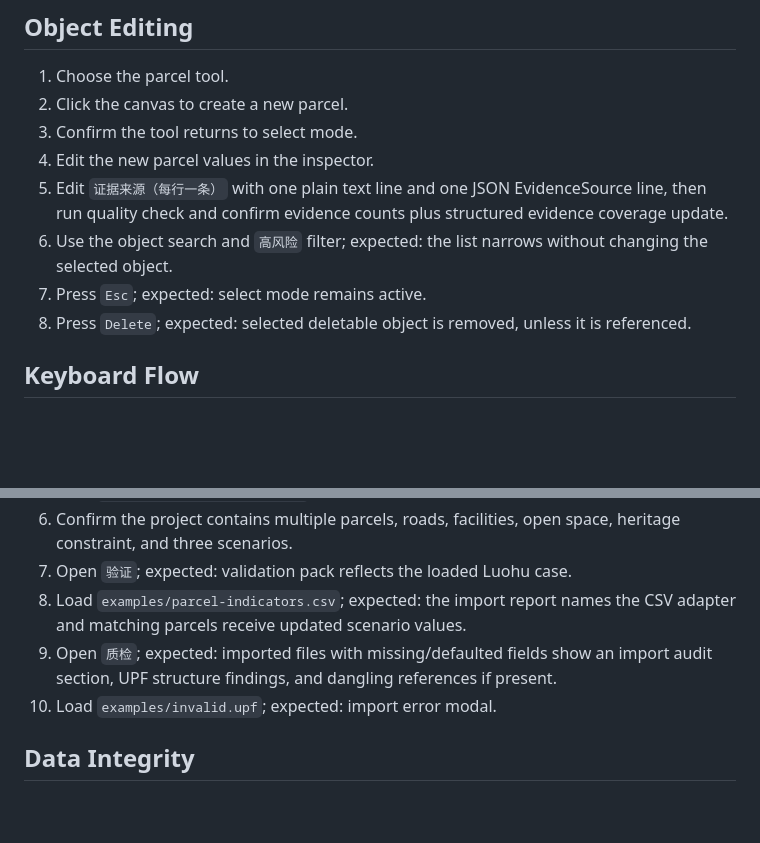
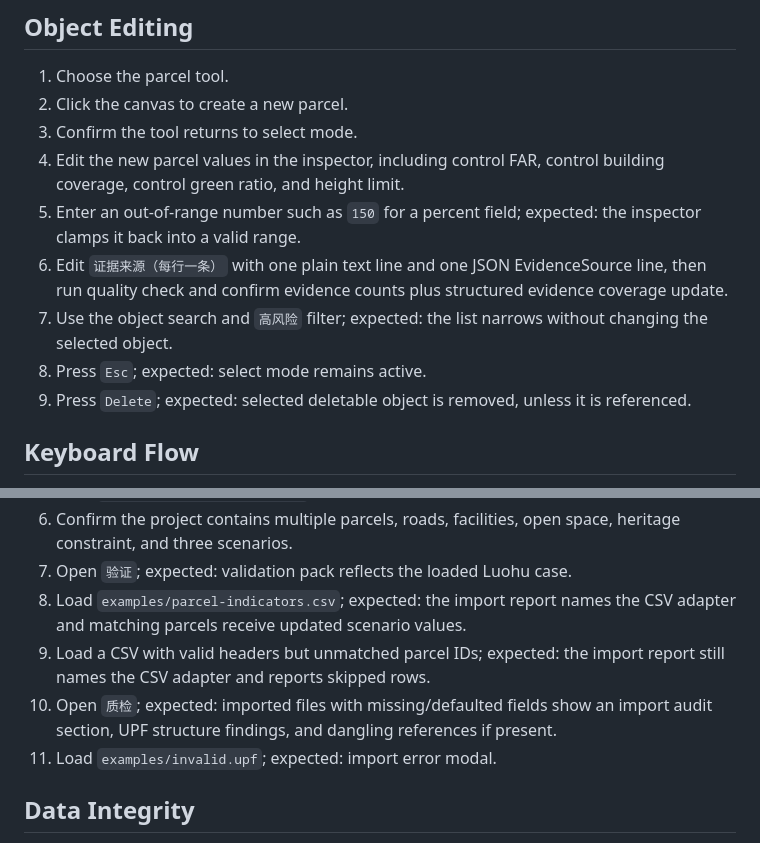
Before and after one commit to kobolingfeng/urbanplan-studio, a Markdown page: docs/manual-acceptance-test.md, 2 parts joined by grey strips. Rendered like a GitHub page; blank space fills up the shorter version.

```diff
--- a/docs/manual-acceptance-test.md
+++ b/docs/manual-acceptance-test.md
@@ -51,11 +51,12 @@ Expected:
 1. Choose the parcel tool.
 2. Click the canvas to create a new parcel.
 3. Confirm the tool returns to select mode.
-4. Edit the new parcel values in the inspector.
-5. Edit `证据来源（每行一条）` with one plain text line and one JSON EvidenceSource line, then run quality check and confirm evidence counts plus structured evidence coverage update.
-6. Use the object search and `高风险` filter; expected: the list narrows without changing the selected object.
-7. Press `Esc`; expected: select mode remains active.
-8. Press `Delete`; expected: selected deletable object is removed, unless it is referenced.
+4. Edit the new parcel values in the inspector, including control FAR, control building coverage, control green ratio, and height limit.
+5. Enter an out-of-range number such as `150` for a percent field; expected: the inspector clamps it back into a valid range.
+6. Edit `证据来源（每行一条）` with one plain text line and one JSON EvidenceSource line, then run quality check and confirm evidence counts plus structured evidence coverage update.
+7. Use the object search and `高风险` filter; expected: the list narrows without changing the selected object.
+8. Press `Esc`; expected: select mode remains active.
+9. Press `Delete`; expected: selected deletable object is removed, unless it is referenced.
 
 ## Keyboard Flow
 
@@ -83,8 +84,9 @@ Expected:
 6. Confirm the project contains multiple parcels, roads, facilities, open space, heritage constraint, and three scenarios.
 7. Open `验证`; expected: validation pack reflects the loaded Luohu case.
 8. Load `examples/parcel-indicators.csv`; expected: the import report names the CSV adapter and matching parcels receive updated scenario values.
-9. Open `质检`; expected: imported files with missing/defaulted fields show an import audit section, UPF structure findings, and dangling references if present.
-10. Load `examples/invalid.upf`; expected: import error modal.
+9. Load a CSV with valid headers but unmatched parcel IDs; expected: the import report still names the CSV adapter and reports skipped rows.
+10. Open `质检`; expected: imported files with missing/defaulted fields show an import audit section, UPF structure findings, and dangling references if present.
+11. Load `examples/invalid.upf`; expected: import error modal.
 
 ## Data Integrity
 
```
Also changed, not shown: README.md (+7 -7 lines), docs/architecture.md (+3 -2 lines).
